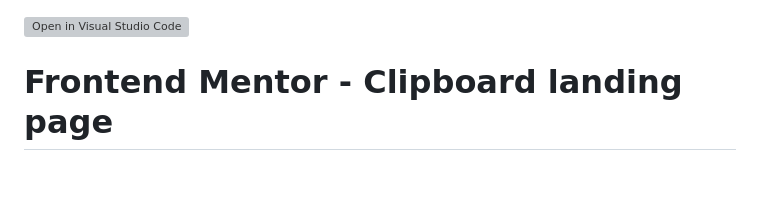
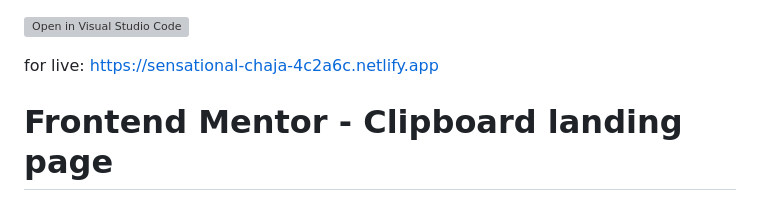
Before and after one commit to 202303-PRM-TR-FEW/clipboard-landing-page-challenge-sesamemaki, a Markdown page: README.md, the part around the change. Rendered like a GitHub page; blank space fills up the shorter version; grey boxes are pictures that could not be loaded.

Commit message:
Update README.md
added netlify link

```diff
--- a/README.md
+++ b/README.md
@@ -1,4 +1,8 @@
 [![Open in Visual Studio Code](https://classroom.github.com/assets/open-in-vscode-c66648af7eb3fe8bc4f294546bfd86ef473780cde1dea487d3c4ff354943c9ae.svg)](https://classroom.github.com/online_ide?assignment_repo_id=10662697&assignment_repo_type=AssignmentRepo)
+
+for live:
+https://sensational-chaja-4c2a6c.netlify.app
+
 # Frontend Mentor - Clipboard landing page
 
 ![Design preview for the Clipboard landing page coding challenge](./design/desktop-preview.jpg)
```
